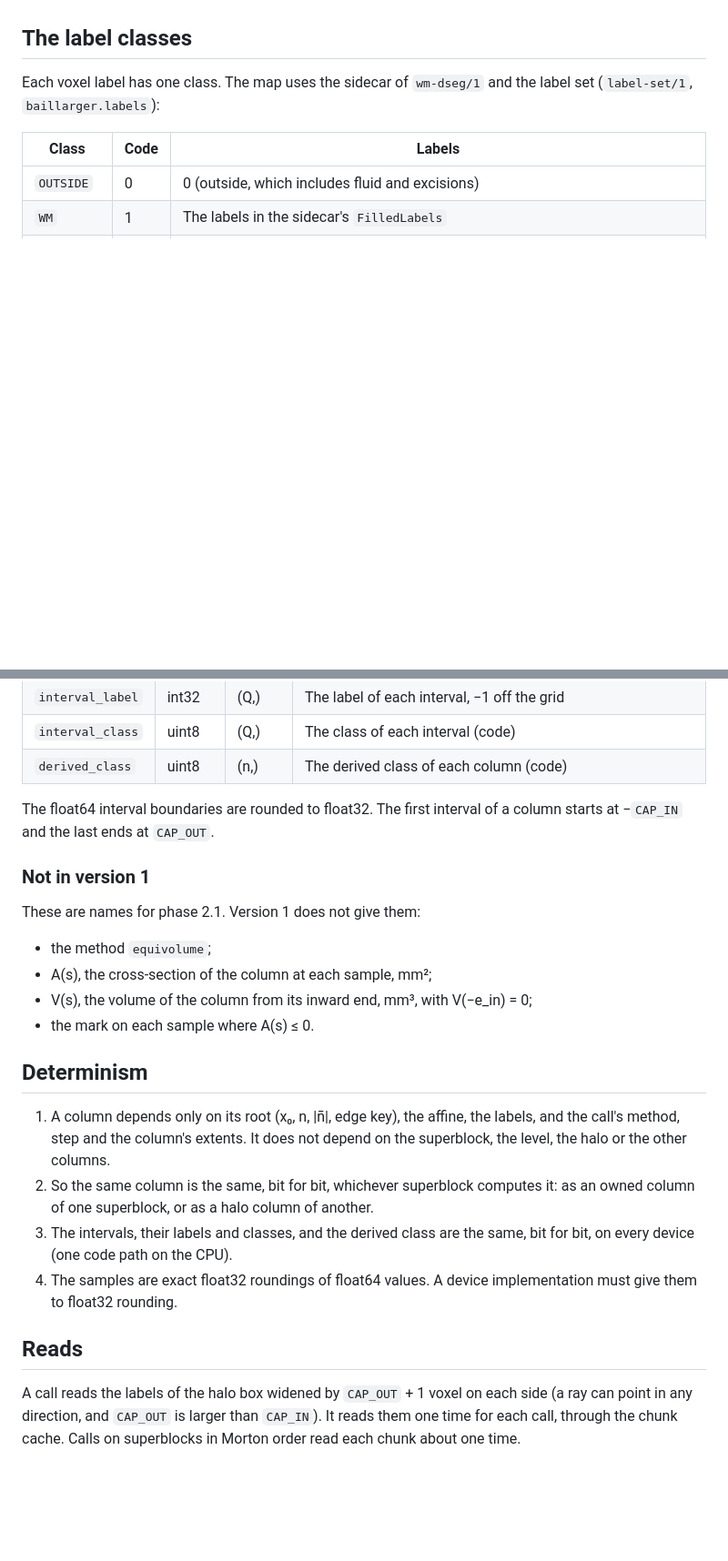
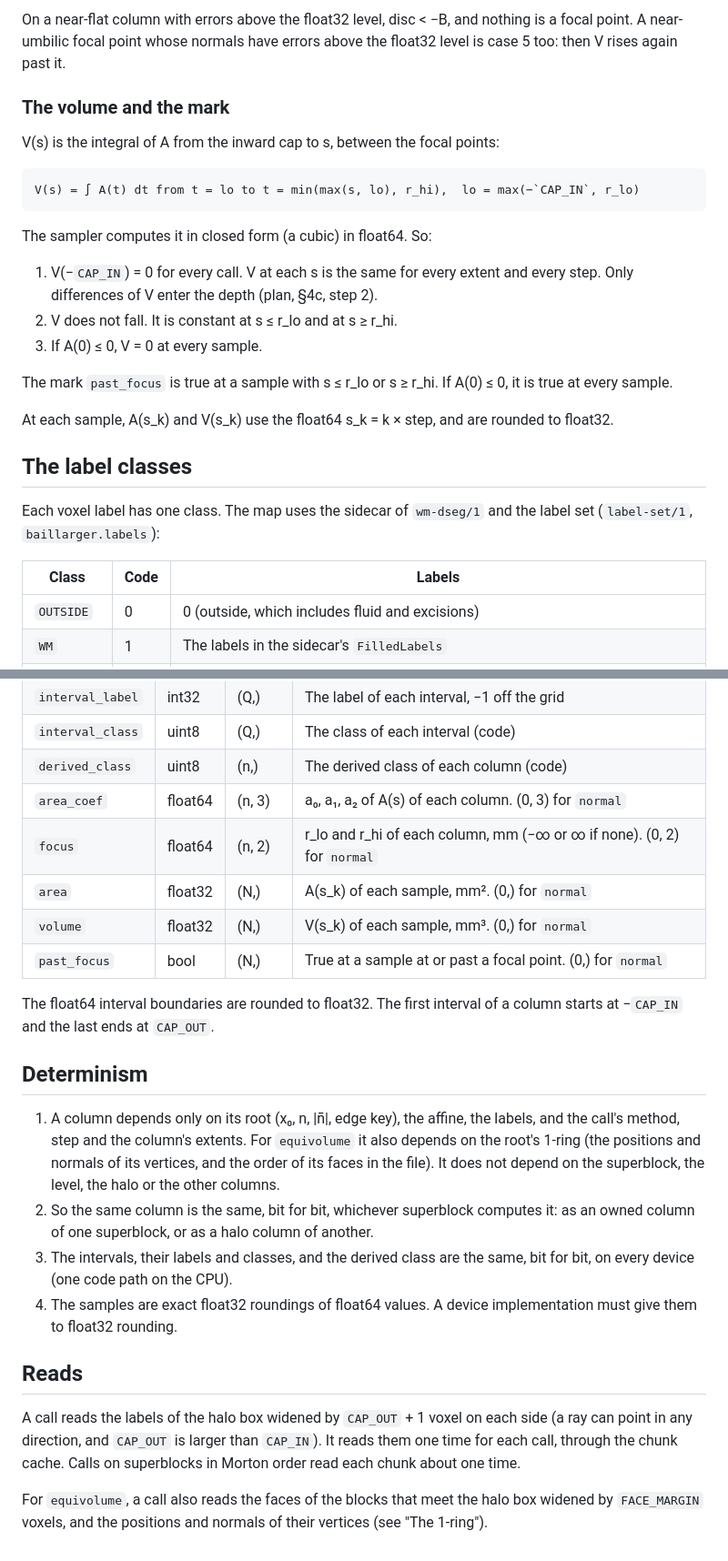
Before and after one commit to mdtisdall/baillarger, a Markdown page: docs/formats/ray-sampler.md, 2 parts joined by grey strips. Shown at 91% size. Rendered like a GitHub page; blank space fills up the shorter version.

```diff
--- a/docs/formats/ray-sampler.md
+++ b/docs/formats/ray-sampler.md
@@ -130,3 +221,27 @@ other sample. Its label is "off the grid" (see below).
+On a near-flat column with errors above the float32 level, disc < −B, and
+nothing is a focal point. A near-umbilic focal point whose normals have
+errors above the float32 level is case 5 too: then V rises again past it.
+
+### The volume and the mark
+
+V(s) is the integral of A from the inward cap to s, between the focal
+points:
+
+    V(s) = ∫ A(t) dt from t = lo to t = min(max(s, lo), r_hi),  lo = max(−`CAP_IN`, r_lo)
+
+The sampler computes it in closed form (a cubic) in float64. So:
+
+1. V(−`CAP_IN`) = 0 for every call. V at each s is the same for every
+   extent and every step. Only differences of V enter the depth (plan,
+   §4c, step 2).
+2. V does not fall. It is constant at s ≤ r_lo and at s ≥ r_hi.
+3. If A(0) ≤ 0, V = 0 at every sample.
+
+The mark `past_focus` is true at a sample with s ≤ r_lo or s ≥ r_hi. If
+A(0) ≤ 0, it is true at every sample.
+
+At each sample, A(s_k) and V(s_k) use the float64 s_k = k × step, and are
+rounded to float32.
 
 ## The label classes
 
@@ -246,24 +361,23 @@ as neighbours of the owned columns.
 | `interval_label` | int32 | (Q,) | The label of each interval, −1 off the grid |
 | `interval_class` | uint8 | (Q,) | The class of each interval (code) |
 | `derived_class` | uint8 | (n,) | The derived class of each column (code) |
+| `area_coef` | float64 | (n, 3) | a₀, a₁, a₂ of A(s) of each column. (0, 3) for `normal` |
+| `focus` | float64 | (n, 2) | r_lo and r_hi of each column, mm (−∞ or ∞ if none). (0, 2) for `normal` |
+| `area` | float32 | (N,) | A(s_k) of each sample, mm². (0,) for `normal` |
+| `volume` | float32 | (N,) | V(s_k) of each sample, mm³. (0,) for `normal` |
+| `past_focus` | bool | (N,) | True at a sample at or past a focal point. (0,) for `normal` |
 
 The float64 interval boundaries are rounded to float32. The first interval
 of a column starts at −`CAP_IN` and the last ends at `CAP_OUT`.
 
-### Not in version 1
-
-These are names for phase 2.1. Version 1 does not give them:
-
-- the method `equivolume`;
-- A(s), the cross-section of the column at each sample, mm²;
-- V(s), the volume of the column from its inward end, mm³, with V(−e_in) = 0;
-- the mark on each sample where A(s) ≤ 0.
-
 ## Determinism
 
 1. A column depends only on its root (x₀, n, \|n̄\|, edge key), the affine,
-   the labels, and the call's method, step and the column's extents. It does
-   not depend on the superblock, the level, the halo or the other columns.
+   the labels, and the call's method, step and the column's extents. For
+   `equivolume` it also depends on the root's 1-ring (the positions and
+   normals of its vertices, and the order of its faces in the file). It
+   does not depend on the superblock, the level, the halo or the other
+   columns.
 2. So the same column is the same, bit for bit, whichever superblock
    computes it: as an owned column of one superblock, or as a halo column of
    another.
@@ -278,3 +392,7 @@ A call reads the labels of the halo box widened by `CAP_OUT` + 1 voxel on
 each side (a ray can point in any direction, and `CAP_OUT` is larger than
 `CAP_IN`). It reads them one time for each call, through the chunk cache.
 Calls on superblocks in Morton order read each chunk about one time.
+
+For `equivolume`, a call also reads the faces of the blocks that meet the
+halo box widened by `FACE_MARGIN` voxels, and the positions and normals of
+their vertices (see "The 1-ring").
```
Also changed, not shown: other parts of docs/formats/ray-sampler.md (+97 -6 lines), reports/figures/equivolume-hemisphere/past_focus.png (added), reports/figures/equivolume-hemisphere/ratio_overview.png (added), reports/figures/equivolume-hemisphere/ratios.png (added), 5 other files.
